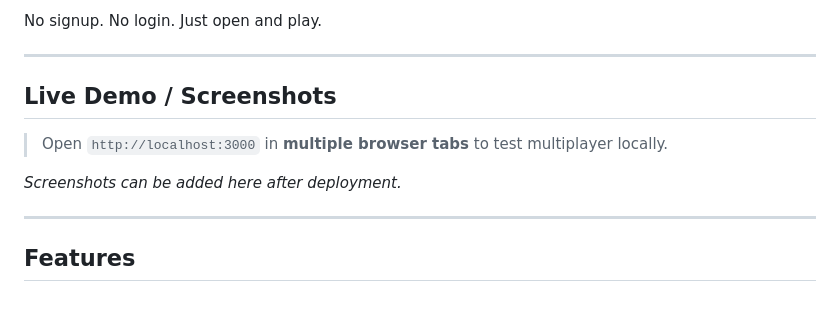
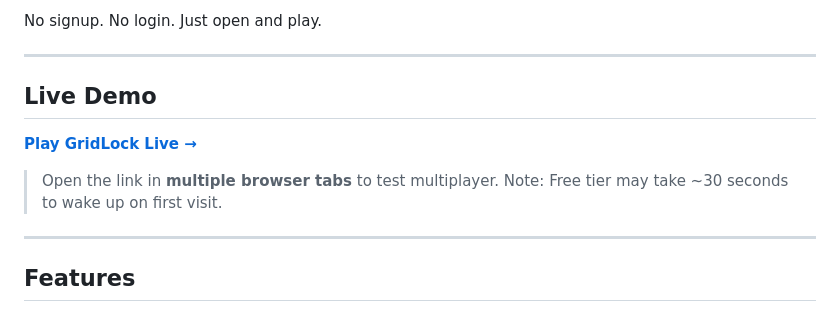
Before and after one commit to gaurav1Nn/GridLock, a Markdown page: README.md, the part around the change. Drawn GitHub-style.

Commit message:
Add live demo link to README

```diff
--- a/README.md
+++ b/README.md
@@ -8,11 +8,12 @@ No signup. No login. Just open and play.
 
 ---
 
-## Live Demo / Screenshots
+## Live Demo
 
-> Open `http://localhost:3000` in **multiple browser tabs** to test multiplayer locally.
+**[Play GridLock Live →](https://gridlock-3et7.onrender.com/)**
 
-_Screenshots can be added here after deployment._
+> Open the link in **multiple browser tabs** to test multiplayer.
+> Note: Free tier may take ~30 seconds to wake up on first visit.
 
 ---
 
```
